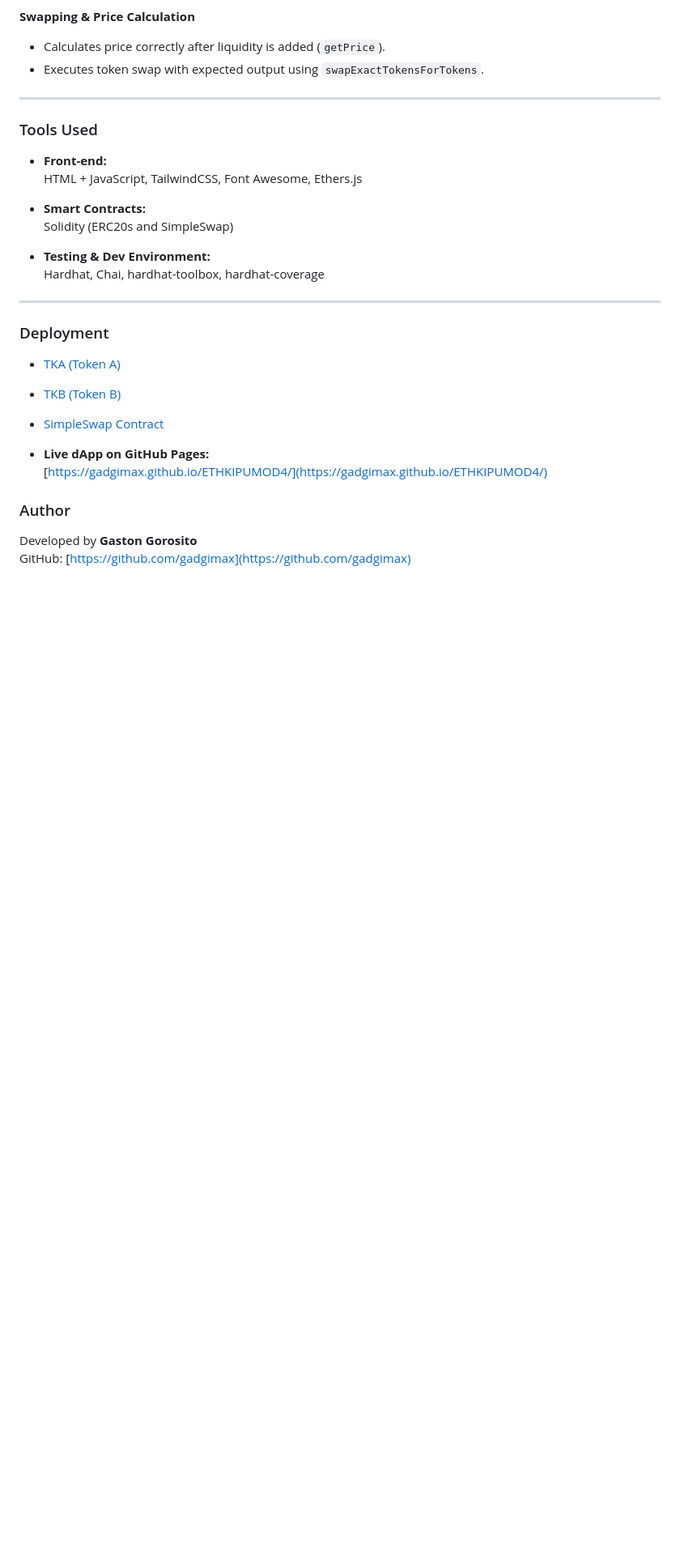
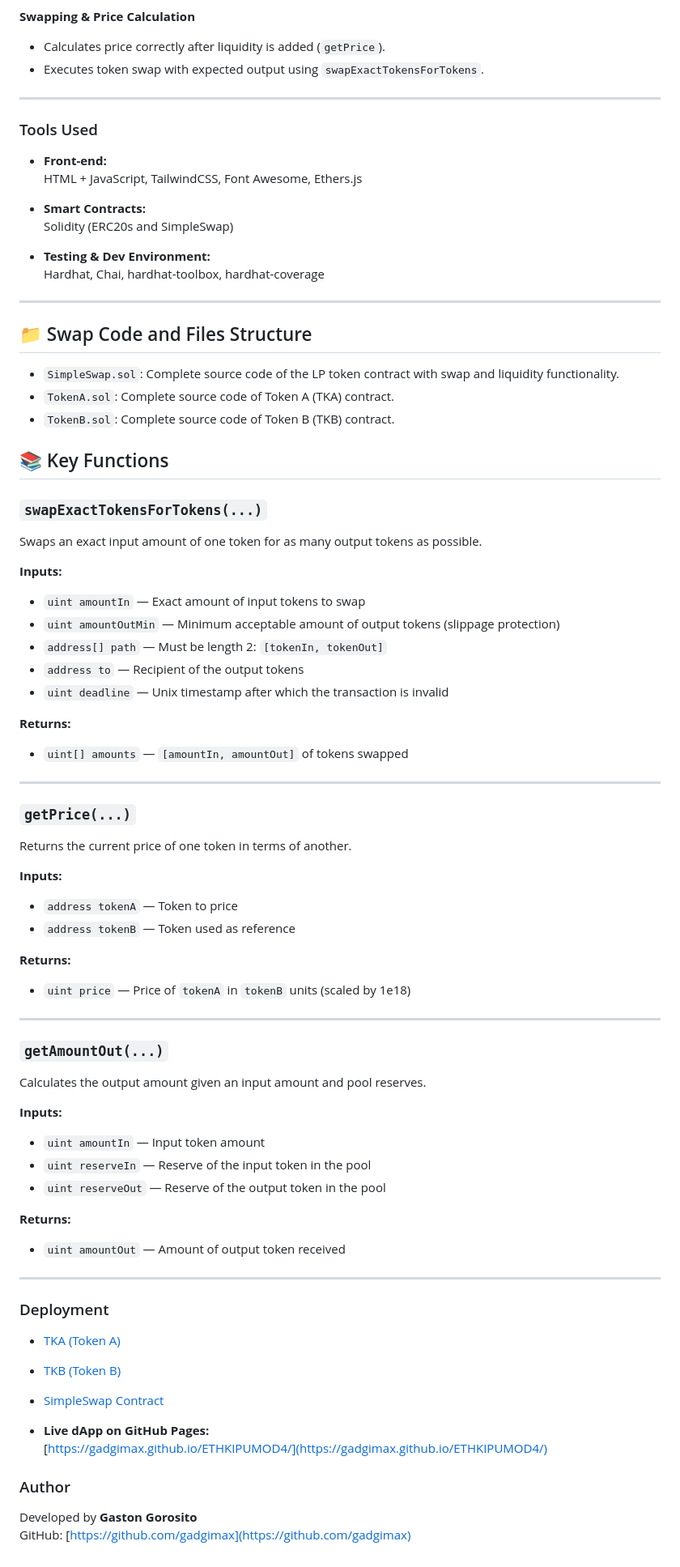
Before and after one commit to gadgimax/ETHKIPUMOD4, a Markdown page: README.md, the part around the change. Shown: that part at 81% size. GitHub-like rendering; blank space fills up the shorter version.

Commit message:
Added Swap implemented functions documentation to the README.md

```diff
--- a/README.md
+++ b/README.md
@@ -106,6 +106,57 @@ The following test cases were implemented to validate the behavior of the `Simpl
 
 ---
 
+## 📁 Swap Code and Files Structure
+
+- `SimpleSwap.sol`: Complete source code of the LP token contract with swap and liquidity functionality.
+- `TokenA.sol`: Complete source code of Token A (TKA) contract.
+- `TokenB.sol`: Complete source code of Token B (TKB) contract.
+
+## 📚 Key Functions
+
+### `swapExactTokensForTokens(...)`
+
+Swaps an exact input amount of one token for as many output tokens as possible.
+
+**Inputs:**
+- `uint amountIn` — Exact amount of input tokens to swap
+- `uint amountOutMin` — Minimum acceptable amount of output tokens (slippage protection)
+- `address[] path` — Must be length 2: `[tokenIn, tokenOut]`
+- `address to` — Recipient of the output tokens
+- `uint deadline` — Unix timestamp after which the transaction is invalid
+
+**Returns:**
+- `uint[] amounts` — `[amountIn, amountOut]` of tokens swapped
+
+---
+
+### `getPrice(...)`
+
+Returns the current price of one token in terms of another.
+
+**Inputs:**
+- `address tokenA` — Token to price
+- `address tokenB` — Token used as reference
+
+**Returns:**
+- `uint price` — Price of `tokenA` in `tokenB` units (scaled by 1e18)
+
+---
+
+### `getAmountOut(...)`
+
+Calculates the output amount given an input amount and pool reserves.
+
+**Inputs:**
+- `uint amountIn` — Input token amount
+- `uint reserveIn` — Reserve of the input token in the pool
+- `uint reserveOut` — Reserve of the output token in the pool
+
+**Returns:**
+- `uint amountOut` — Amount of output token received
+
+---
+
 ### Deployment
 
 - [TKA (Token A)](https://sepolia.etherscan.io/address/0x697abAFb930a37c44F06742915B77CBC67945e09#code)
```
